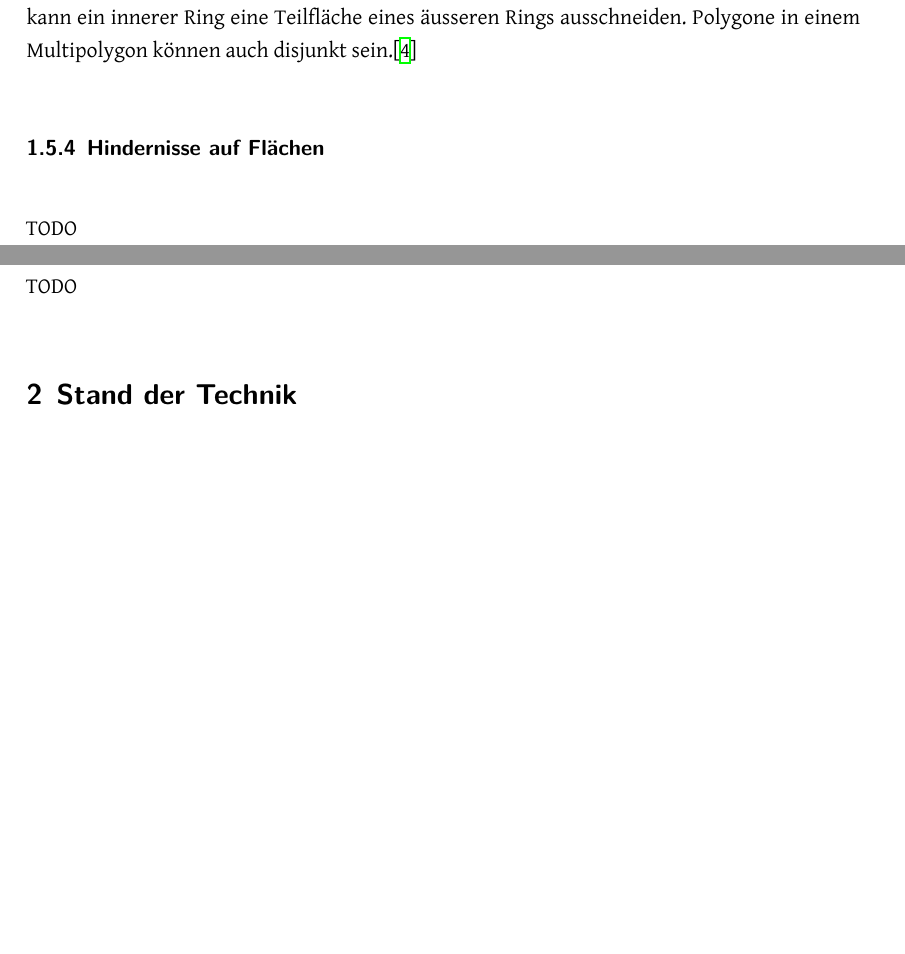
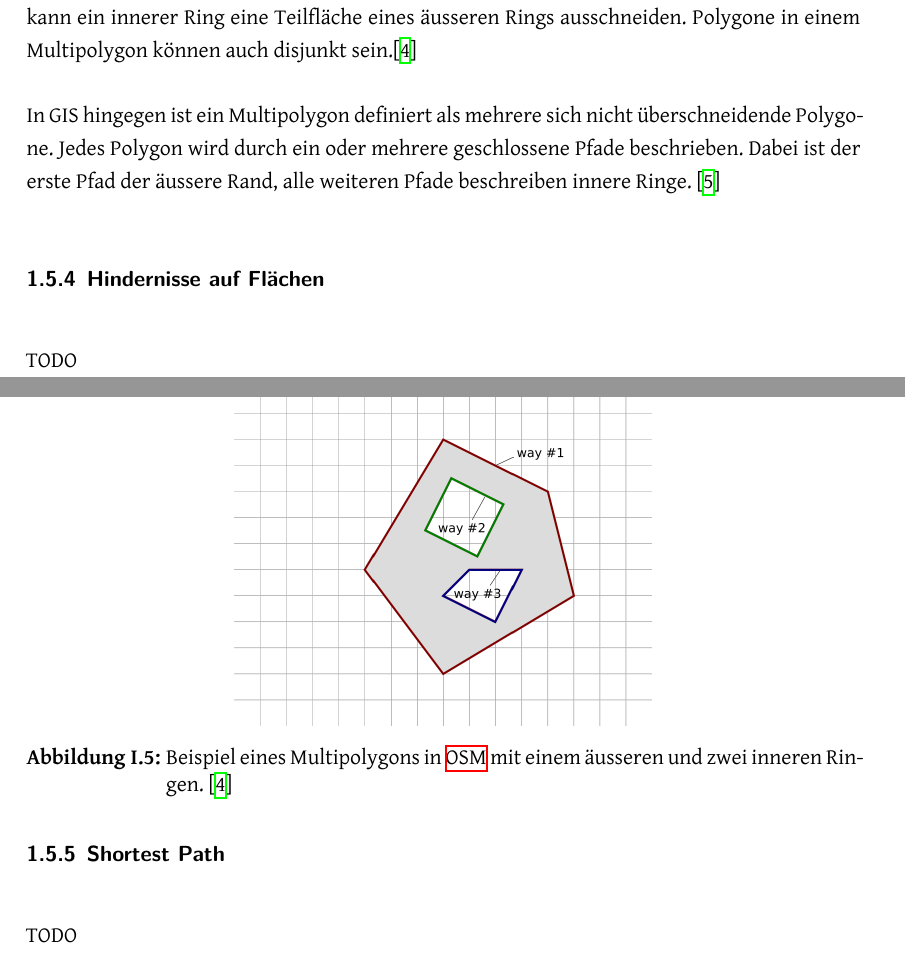
Before and after one commit to PlazaNav/PlazaNav-doc, a LaTeX thesis (index.tex, which reads technicalreport/introduction.tex): two parts of pages 13 and 14 of 33 before the commit and two parts of pages 13 and 14 of 34 after it, joined at a grey line, cut so that both start at the same text, the shorter picture padded with empty space. Compiled offline with XeLaTeX.

Commit message:
complete multipolgyon description

```diff
--- a/technicalreport/introduction.tex
+++ b/technicalreport/introduction.tex
@@ -160,7 +160,15 @@ Zur besseren Lesbarkeit und der Einfachheit halber wird in der Arbeit nur noch v
 \label{Multipolygon}
 
 Multipolygone in \ac{OSM} sind ein oder mehrere Polygone, die jeweils einen geschlossenen Pfad beschreiben. Jedes Polygon kann entweder als einen äusseren oder inneren Ring dienen. So kann ein innerer Ring eine Teilfläche eines äusseren Rings ausschneiden. Polygone in einem Multipolygon können auch disjunkt sein.\cite{osm_wiki_multipolygon}
-% TODO: Bild aus wiki (wie referenzieren?)
+
+\begin{figure}[th]
+\centering
+\includegraphics[width=0.5\linewidth]{technicalreport/img/multipolygon_osm_example.png}
+\caption[Multipolygon OSM Example]{Beispiel eines Multipolygons in \ac{OSM} mit einem äusseren und zwei inneren Ringen. \cite{osm_wiki_multipolygon}}
+\label{fig:multipolygon_osm_example}
+\end{figure}
+
+In GIS hingegen ist ein Multipolygon definiert als mehrere sich nicht überschneidende Polygone. Jedes Polygon wird durch ein oder mehrere geschlossene Pfade beschrieben. Dabei ist der erste Pfad der äussere Rand, alle weiteren Pfade beschreiben innere Ringe. \cite{opengis_simple_features}
 
 \subsubsection{Hindernisse auf Flächen}
 \label{Hindernisse in Flächen}
```
Also changed, not shown: PlazaNav.bib (+9 -0 lines), technicalreport/img/multipolygon_osm_example.png (added).
